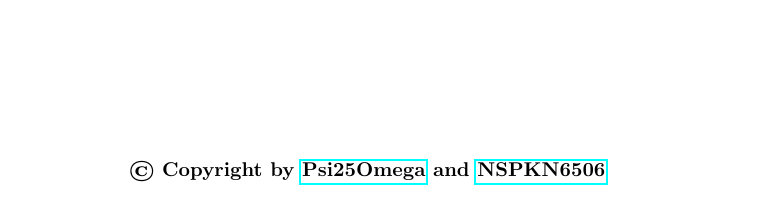
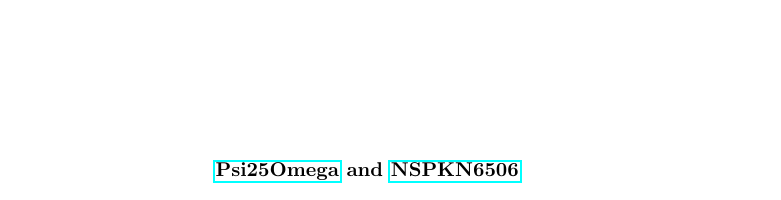
Before and after one commit to HypaThonk-DiGist/Thonk-M-P-C, a LaTeX document (tex/meta/main.tex): part of page 1 of 3, cut so that both start at the same text. Compiled offline with pdfLaTeX.

Commit message:
Update main.tex

```diff
--- a/tex/meta/main.tex
+++ b/tex/meta/main.tex
@@ -14,7 +14,7 @@
 %------------------------------------------------------------
 \vspace*{\fill}
 \begin{center}
-    \textbf{\copyright~Copyright by \href{https://github.com/Psi25Omega}{Psi25Omega} and \href{https://github.com/NSPKN6506}{NSPKN6506}}\\
+    \textbf{\href{https://github.com/Psi25Omega}{Psi25Omega} and \href{https://github.com/NSPKN6506}{NSPKN6506}}\\
 \end{center}
 \newpage
 %------------------------------------------------------------
```
